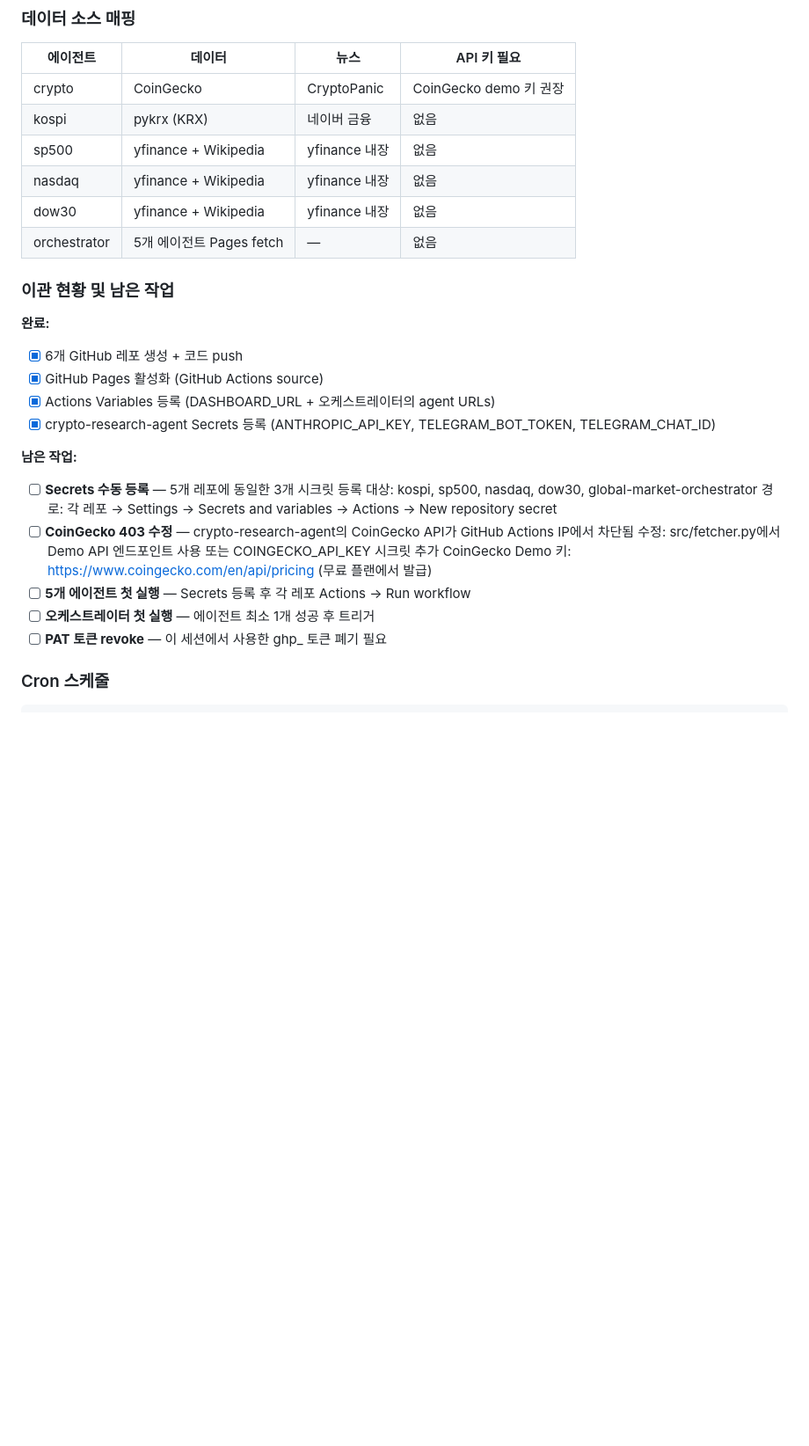
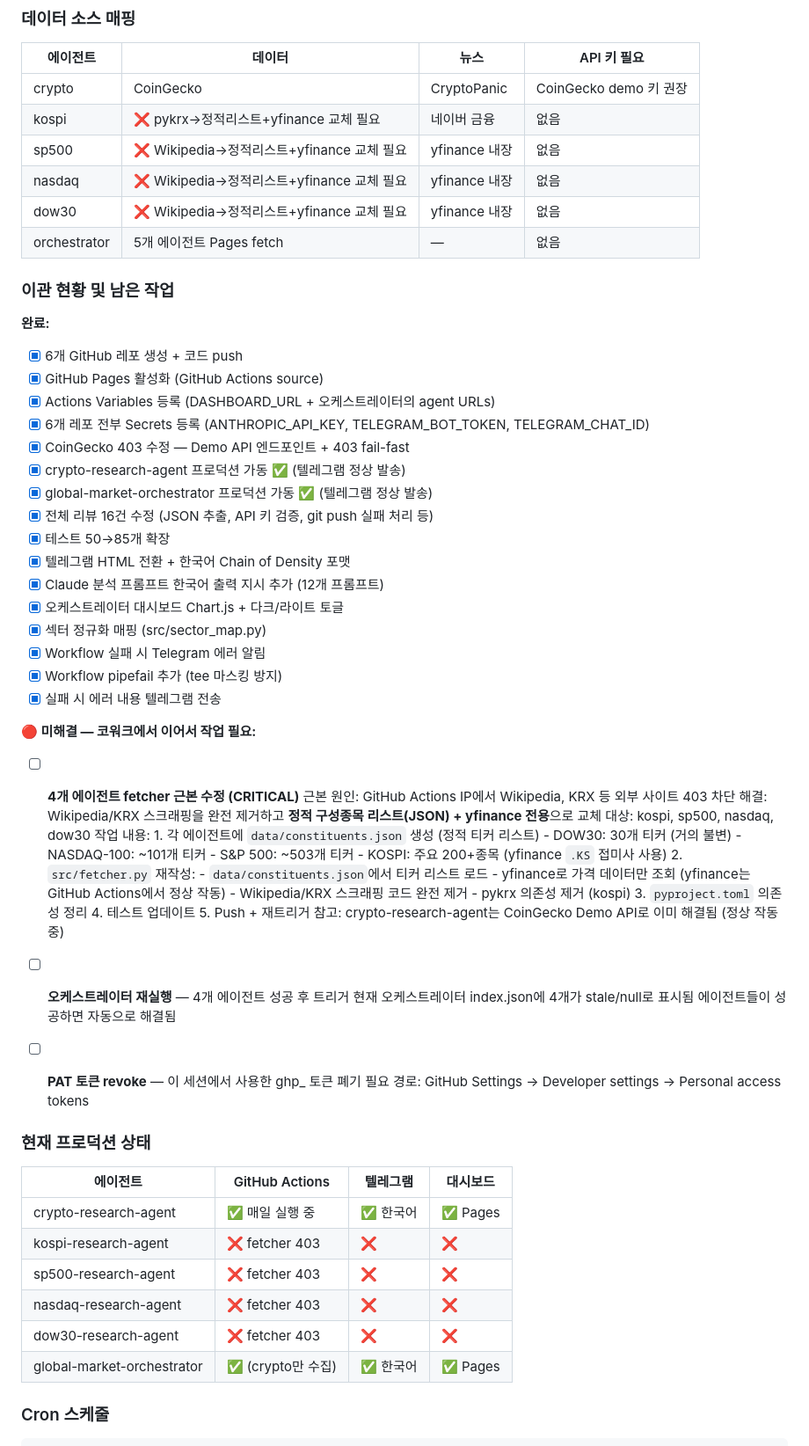
Before and after one commit to jinhae8971/BASE, a Markdown page: CLAUDE.md, the part around the change. Shown at 88% size. Rendered like a GitHub page; blank space fills up the shorter version.

Commit message:
docs: comprehensive handoff — 4 agents need static constituent lists
Updated CLAUDE.md with complete status:
- What's working: crypto + orchestrator in production
- What's broken: kospi/sp500/nasdaq/dow30 fetchers (403 from Wikipedia/KRX)
- Exact fix: replace external scraping with static JSON + yfinance-only
- All other improvements completed (85 tests, HTML telegram, Korean prompts, etc.)

https://claude.ai/code/session_01PFAUzkKBbG6ZqZnobEn6kZ

```diff
--- a/CLAUDE.md
+++ b/CLAUDE.md
@@ -125,10 +125,10 @@ docs/                # GitHub Pages 대시보드 (vanilla HTML/JS)
 | 에이전트 | 데이터 | 뉴스 | API 키 필요 |
 |---|---|---|---|
 | crypto | CoinGecko | CryptoPanic | CoinGecko demo 키 권장 |
-| kospi | pykrx (KRX) | 네이버 금융 | 없음 |
-| sp500 | yfinance + Wikipedia | yfinance 내장 | 없음 |
-| nasdaq | yfinance + Wikipedia | yfinance 내장 | 없음 |
-| dow30 | yfinance + Wikipedia | yfinance 내장 | 없음 |
+| kospi | ❌ pykrx→정적리스트+yfinance 교체 필요 | 네이버 금융 | 없음 |
+| sp500 | ❌ Wikipedia→정적리스트+yfinance 교체 필요 | yfinance 내장 | 없음 |
+| nasdaq | ❌ Wikipedia→정적리스트+yfinance 교체 필요 | yfinance 내장 | 없음 |
+| dow30 | ❌ Wikipedia→정적리스트+yfinance 교체 필요 | yfinance 내장 | 없음 |
 | orchestrator | 5개 에이전트 Pages fetch | — | 없음 |
 
 ### 이관 현황 및 남은 작업
@@ -137,18 +137,58 @@ docs/                # GitHub Pages 대시보드 (vanilla HTML/JS)
 - [x] 6개 GitHub 레포 생성 + 코드 push
 - [x] GitHub Pages 활성화 (GitHub Actions source)
 - [x] Actions Variables 등록 (DASHBOARD_URL + 오케스트레이터의 agent URLs)
-- [x] crypto-research-agent Secrets 등록 (ANTHROPIC_API_KEY, TELEGRAM_BOT_TOKEN, TELEGRAM_CHAT_ID)
+- [x] 6개 레포 전부 Secrets 등록 (ANTHROPIC_API_KEY, TELEGRAM_BOT_TOKEN, TELEGRAM_CHAT_ID)
+- [x] CoinGecko 403 수정 — Demo API 엔드포인트 + 403 fail-fast
+- [x] crypto-research-agent 프로덕션 가동 ✅ (텔레그램 정상 발송)
+- [x] global-market-orchestrator 프로덕션 가동 ✅ (텔레그램 정상 발송)
+- [x] 전체 리뷰 16건 수정 (JSON 추출, API 키 검증, git push 실패 처리 등)
+- [x] 테스트 50→85개 확장
+- [x] 텔레그램 HTML 전환 + 한국어 Chain of Density 포맷
+- [x] Claude 분석 프롬프트 한국어 출력 지시 추가 (12개 프롬프트)
+- [x] 오케스트레이터 대시보드 Chart.js + 다크/라이트 토글
+- [x] 섹터 정규화 매핑 (src/sector_map.py)
+- [x] Workflow 실패 시 Telegram 에러 알림
+- [x] Workflow pipefail 추가 (tee 마스킹 방지)
+- [x] 실패 시 에러 내용 텔레그램 전송
 
-**남은 작업:**
-- [ ] **Secrets 수동 등록** — 5개 레포에 동일한 3개 시크릿 등록
-      대상: kospi, sp500, nasdaq, dow30, global-market-orchestrator
-      경로: 각 레포 → Settings → Secrets and variables → Actions → New repository secret
-- [ ] **CoinGecko 403 수정** — crypto-research-agent의 CoinGecko API가 GitHub Actions IP에서 차단됨
-      수정: src/fetcher.py에서 Demo API 엔드포인트 사용 또는 COINGECKO_API_KEY 시크릿 추가
-      CoinGecko Demo 키: https://www.coingecko.com/en/api/pricing (무료 플랜에서 발급)
-- [ ] **5개 에이전트 첫 실행** — Secrets 등록 후 각 레포 Actions → Run workflow
-- [ ] **오케스트레이터 첫 실행** — 에이전트 최소 1개 성공 후 트리거
+**🔴 미해결 — 코워크에서 이어서 작업 필요:**
+- [ ] **4개 에이전트 fetcher 근본 수정 (CRITICAL)**
+      근본 원인: GitHub Actions IP에서 Wikipedia, KRX 등 외부 사이트 403 차단
+      해결: Wikipedia/KRX 스크래핑을 완전 제거하고 **정적 구성종목 리스트(JSON) + yfinance 전용**으로 교체
+      대상: kospi, sp500, nasdaq, dow30
+      작업 내용:
+        1. 각 에이전트에 `data/constituents.json` 생성 (정적 티커 리스트)
+           - DOW30: 30개 티커 (거의 불변)
+           - NASDAQ-100: ~101개 티커
+           - S&P 500: ~503개 티커
+           - KOSPI: 주요 200+종목 (yfinance `.KS` 접미사 사용)
+        2. `src/fetcher.py` 재작성:
+           - `data/constituents.json`에서 티커 리스트 로드
+           - yfinance로 가격 데이터만 조회 (yfinance는 GitHub Actions에서 정상 작동)
+           - Wikipedia/KRX 스크래핑 코드 완전 제거
+           - pykrx 의존성 제거 (kospi)
+        3. `pyproject.toml` 의존성 정리
+        4. 테스트 업데이트
+        5. Push + 재트리거
+      참고: crypto-research-agent는 CoinGecko Demo API로 이미 해결됨 (정상 작동 중)
+
+- [ ] **오케스트레이터 재실행** — 4개 에이전트 성공 후 트리거
+      현재 오케스트레이터 index.json에 4개가 stale/null로 표시됨
+      에이전트들이 성공하면 자동으로 해결됨
+
 - [ ] **PAT 토큰 revoke** — 이 세션에서 사용한 ghp_ 토큰 폐기 필요
+      경로: GitHub Settings → Developer settings → Personal access tokens
+
+### 현재 프로덕션 상태
+
+| 에이전트 | GitHub Actions | 텔레그램 | 대시보드 |
+|---|---|---|---|
+| crypto-research-agent | ✅ 매일 실행 중 | ✅ 한국어 | ✅ Pages |
+| kospi-research-agent | ❌ fetcher 403 | ❌ | ❌ |
+| sp500-research-agent | ❌ fetcher 403 | ❌ | ❌ |
+| nasdaq-research-agent | ❌ fetcher 403 | ❌ | ❌ |
+| dow30-research-agent | ❌ fetcher 403 | ❌ | ❌ |
+| global-market-orchestrator | ✅ (crypto만 수집) | ✅ 한국어 | ✅ Pages |
 
 ### Cron 스케줄
 
```
